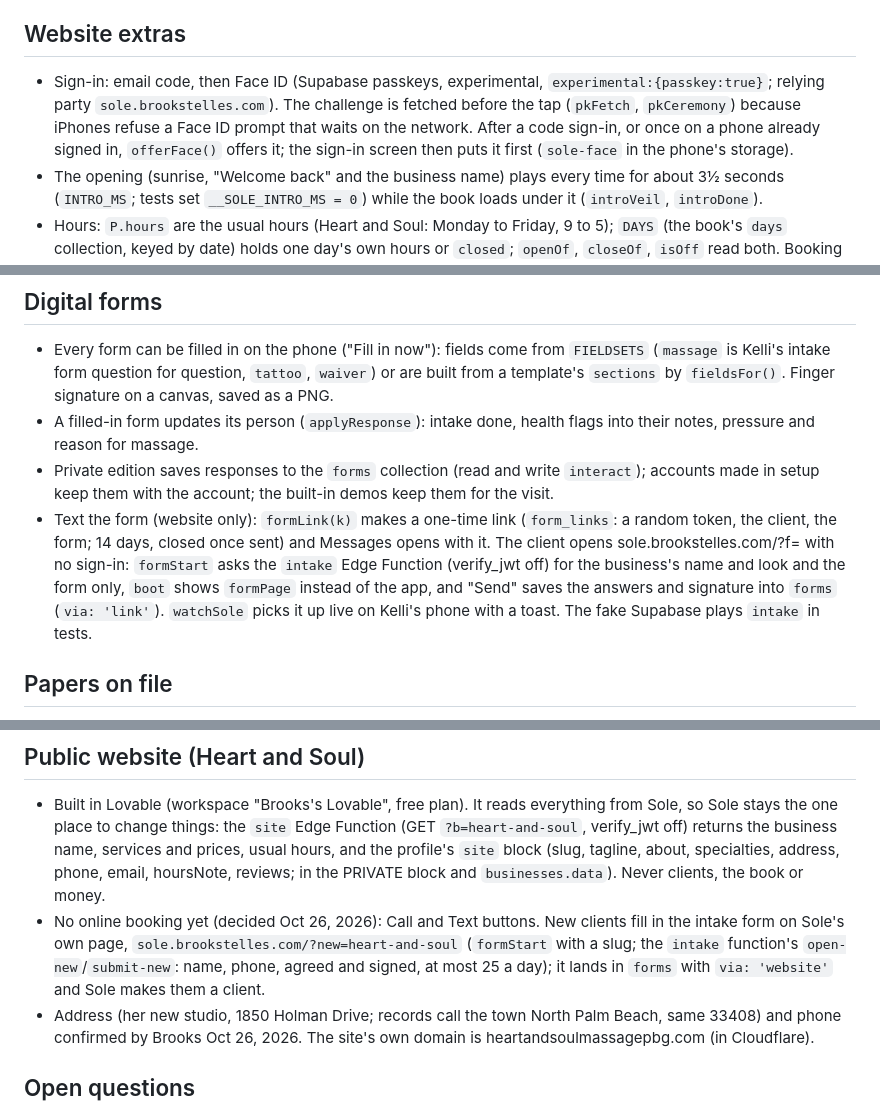
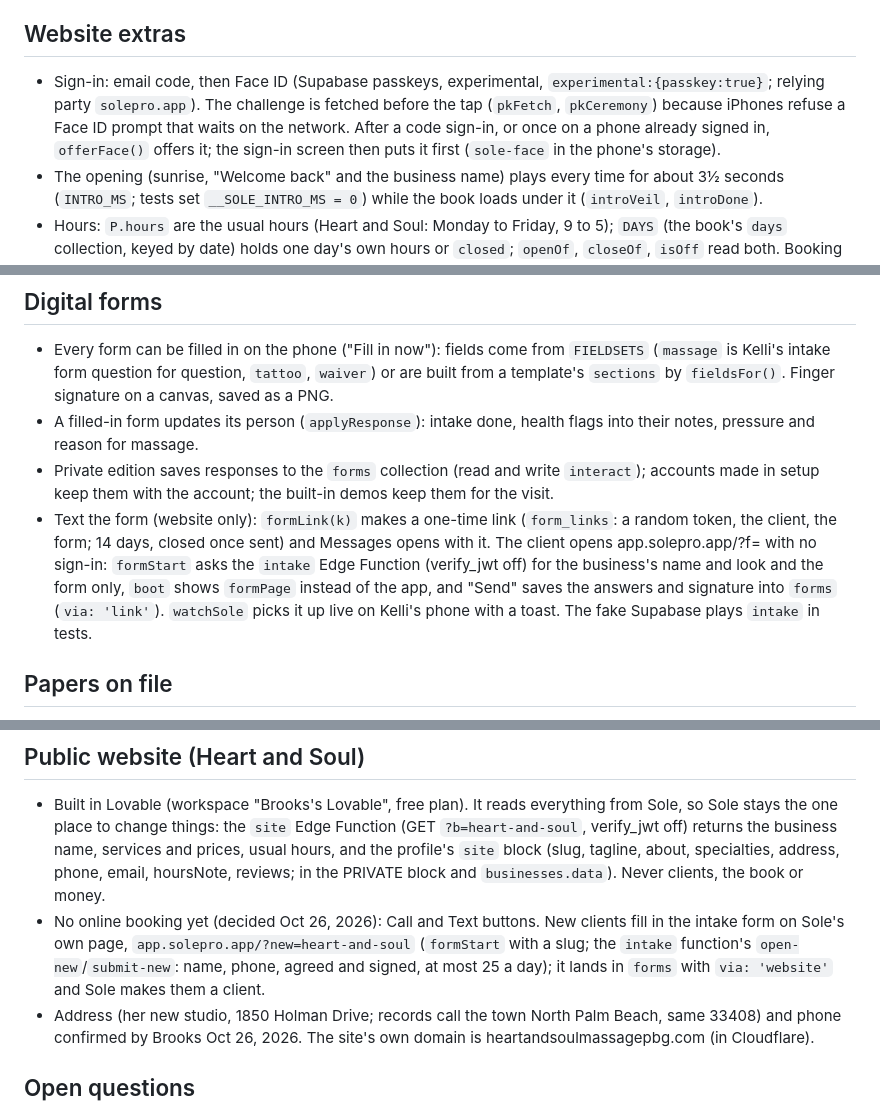
Before and after one commit to brookstelles/sole, a Markdown page: CLAUDE.md, 3 parts joined by grey strips. Rendered like a GitHub page.

Commit message:
Notes: Sole lives at app.solepro.app
Co-Authored-By: Claude Opus 5.5 <noreply@anthropic.com>
Claude-Session: https://claude.ai/code/session_01Bu5KZJMvdKGx6dT66JnZYR

```diff
--- a/CLAUDE.md
+++ b/CLAUDE.md
@@ -54,7 +54,7 @@ Google Drive: Business / Sole (folder id `17ApCM08dXre6TGuXqkEF_zoUHscD2DzI`) is
 
 ## Website extras
 
-- Sign-in: email code, then Face ID (Supabase passkeys, experimental, `experimental:{passkey:true}`; relying party `sole.brookstelles.com`). The challenge is fetched before the tap (`pkFetch`, `pkCeremony`) because iPhones refuse a Face ID prompt that waits on the network. After a code sign-in, or once on a phone already signed in, `offerFace()` offers it; the sign-in screen then puts it first (`sole-face` in the phone's storage).
+- Sign-in: email code, then Face ID (Supabase passkeys, experimental, `experimental:{passkey:true}`; relying party `solepro.app`). The challenge is fetched before the tap (`pkFetch`, `pkCeremony`) because iPhones refuse a Face ID prompt that waits on the network. After a code sign-in, or once on a phone already signed in, `offerFace()` offers it; the sign-in screen then puts it first (`sole-face` in the phone's storage).
 - The opening (sunrise, "Welcome back" and the business name) plays every time for about 3½ seconds (`INTRO_MS`; tests set `__SOLE_INTRO_MS = 0`) while the book loads under it (`introVeil`, `introDone`).
 - Hours: `P.hours` are the usual hours (Heart and Soul: Monday to Friday, 9 to 5); `DAYS` (the book's `days` collection, keyed by date) holds one day's own hours or `closed`; `openOf`, `closeOf`, `isOff` read both. Booking shows closed days (opening one sets its hours) and "Earlier or later" (7 am to 9 pm). Time off: breaks, her own appointments, days off and vacations (`TIME_OFF`, `grp` ties a vacation or weekly series together).
 - Today, from the top: the next client, today's list, then one short To do list (one line each: unpaid, notes to write, missing intake, then items that open in place, `S.td`: tomorrow's confirmations, thank-yous, the Monday note; then last week's check), the money bar, and the Ask box last. The items that open in place: on Mondays the Monday note (`mondayTodo`: last week's sales, tips and visits, counting the old app's visits, against the week before; this week booked and still open; "Got it" hides it for the day), then tomorrow's confirmation texts (`remindTodo`: Text opens Messages with `messageFor(c, 'remind')` written; then Confirmed?), then thank-you texts for the last day worked (`thanksTodo`, `messageFor(c, 'thanks')`, with `P.reviewUrl` when set; `P.thanks: false` turns them off; marks in `visits`: `reminded`, `confirmed`, `thanked`). Heart and Soul has no review link yet (no Google listing found).
@@ -78,7 +78,7 @@ Google Drive: Business / Sole (folder id `17ApCM08dXre6TGuXqkEF_zoUHscD2DzI`) is
 - Every form can be filled in on the phone ("Fill in now"): fields come from `FIELDSETS` (`massage` is Kelli's intake form question for question, `tattoo`, `waiver`) or are built from a template's `sections` by `fieldsFor()`. Finger signature on a canvas, saved as a PNG.
 - A filled-in form updates its person (`applyResponse`): intake done, health flags into their notes, pressure and reason for massage.
 - Private edition saves responses to the `forms` collection (read and write `interact`); accounts made in setup keep them with the account; the built-in demos keep them for the visit.
-- Text the form (website only): `formLink(k)` makes a one-time link (`form_links`: a random token, the client, the form; 14 days, closed once sent) and Messages opens with it. The client opens sole.brookstelles.com/?f=<token> with no sign-in: `formStart` asks the `intake` Edge Function (verify_jwt off) for the business's name and look and the form only, `boot` shows `formPage` instead of the app, and "Send" saves the answers and signature into `forms` (`via: 'link'`). `watchSole` picks it up live on Kelli's phone with a toast. The fake Supabase plays `intake` in tests.
+- Text the form (website only): `formLink(k)` makes a one-time link (`form_links`: a random token, the client, the form; 14 days, closed once sent) and Messages opens with it. The client opens app.solepro.app/?f=<token> with no sign-in: `formStart` asks the `intake` Edge Function (verify_jwt off) for the business's name and look and the form only, `boot` shows `formPage` instead of the app, and "Send" saves the answers and signature into `forms` (`via: 'link'`). `watchSole` picks it up live on Kelli's phone with a toast. The fake Supabase plays `intake` in tests.
 
 ## Papers on file
 
@@ -87,7 +87,7 @@ Google Drive: Business / Sole (folder id `17ApCM08dXre6TGuXqkEF_zoUHscD2DzI`) is
 ## Public website (Heart and Soul)
 
 - Built in Lovable (workspace "Brooks's Lovable", free plan). It reads everything from Sole, so Sole stays the one place to change things: the `site` Edge Function (GET `?b=heart-and-soul`, verify_jwt off) returns the business name, services and prices, usual hours, and the profile's `site` block (slug, tagline, about, specialties, address, phone, email, hoursNote, reviews; in the PRIVATE block and `businesses.data`). Never clients, the book or money.
-- No online booking yet (decided Oct 26, 2026): Call and Text buttons. New clients fill in the intake form on Sole's own page, `sole.brookstelles.com/?new=heart-and-soul` (`formStart` with a slug; the `intake` function's `open-new`/`submit-new`: name, phone, agreed and signed, at most 25 a day); it lands in `forms` with `via: 'website'` and Sole makes them a client.
+- No online booking yet (decided Oct 26, 2026): Call and Text buttons. New clients fill in the intake form on Sole's own page, `app.solepro.app/?new=heart-and-soul` (`formStart` with a slug; the `intake` function's `open-new`/`submit-new`: name, phone, agreed and signed, at most 25 a day); it lands in `forms` with `via: 'website'` and Sole makes them a client.
 - Address (her new studio, 1850 Holman Drive; records call the town North Palm Beach, same 33408) and phone confirmed by Brooks Oct 26, 2026. The site's own domain is heartandsoulmassagepbg.com (in Cloudflare).
 
 ## Open questions
```
Also changed, not shown: other parts of CLAUDE.md (+1 -1 lines).
